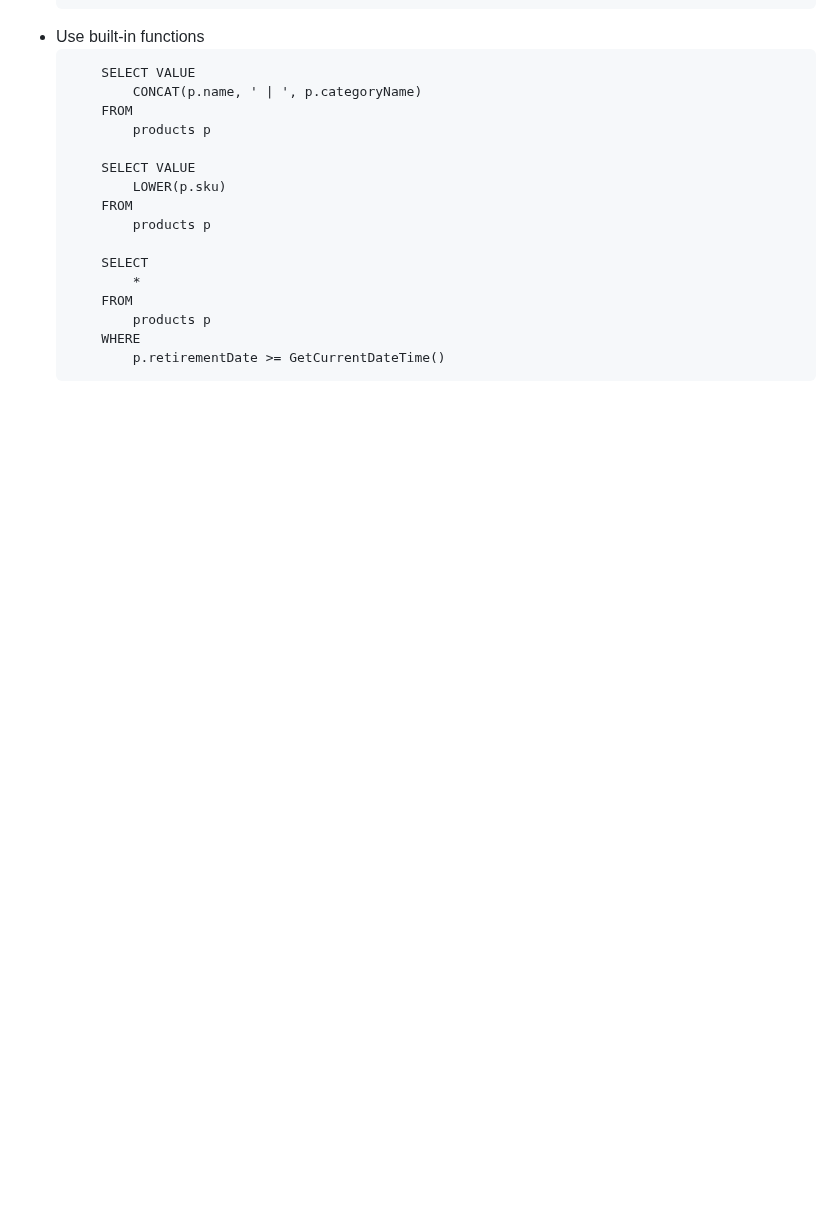
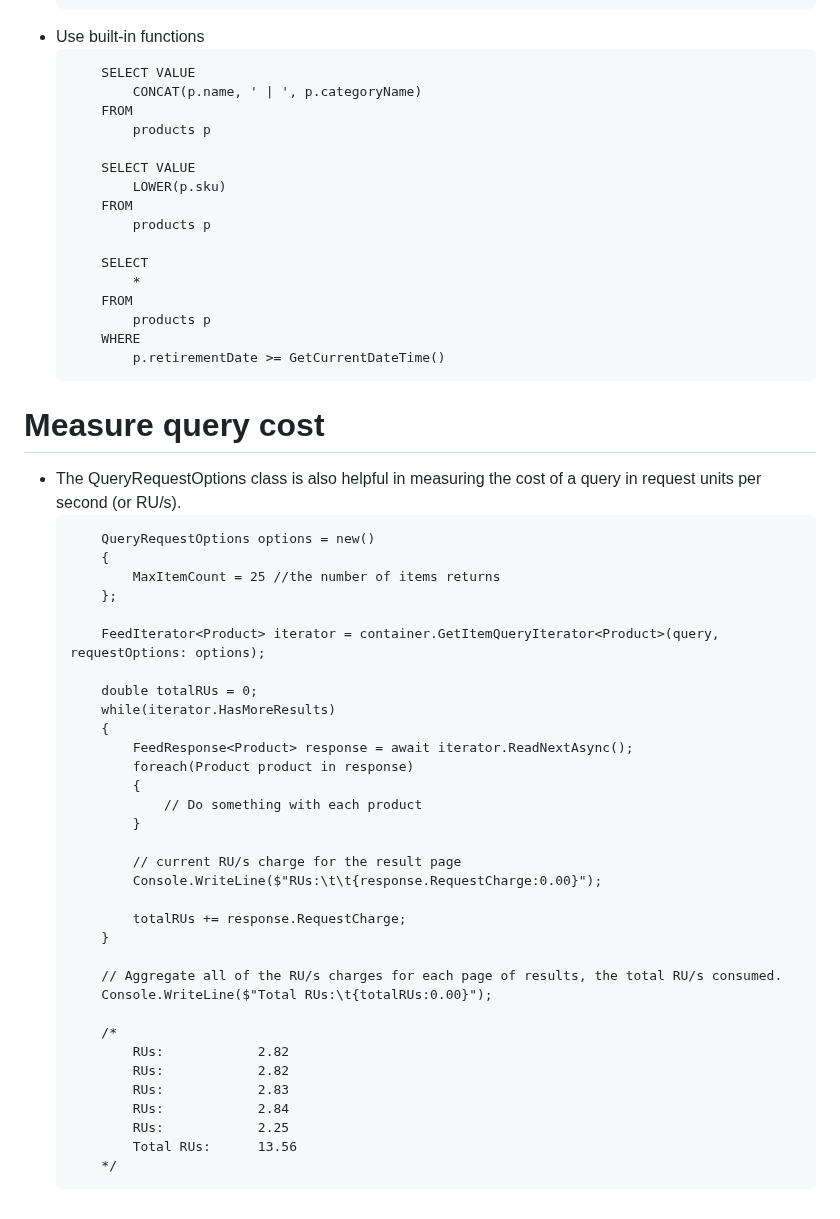
Before and after one commit to mkader/Developer-Tools, a Markdown page: 2.Azure Cosmos DB.MD, the part around the change. Drawn GitHub-style; blank space fills up the shorter version.

````diff
--- a/2.Azure Cosmos DB.MD
+++ b/2.Azure Cosmos DB.MD
@@ -1060,3 +1060,40 @@ Operation type|Number of requests per second|Number of RU per request|RU/s neede
         WHERE
             p.retirementDate >= GetCurrentDateTime()
     ```
+# Measure query cost
+* The QueryRequestOptions class is also helpful in measuring the cost of a query in request units per second (or RU/s).
+    ``` mark
+        QueryRequestOptions options = new()
+        {
+            MaxItemCount = 25 //the number of items returns
+        };
+
+        FeedIterator<Product> iterator = container.GetItemQueryIterator<Product>(query, requestOptions: options);
+
+        double totalRUs = 0;
+        while(iterator.HasMoreResults)
+        {
+            FeedResponse<Product> response = await iterator.ReadNextAsync();
+            foreach(Product product in response)
+            {
+                // Do something with each product
+            }
+
+            // current RU/s charge for the result page
+            Console.WriteLine($"RUs:\t\t{response.RequestCharge:0.00}");
+
+            totalRUs += response.RequestCharge;
+        }
+
+        // Aggregate all of the RU/s charges for each page of results, the total RU/s consumed.
+        Console.WriteLine($"Total RUs:\t{totalRUs:0.00}");
+
+        /*
+            RUs:            2.82
+            RUs:            2.82
+            RUs:            2.83
+            RUs:            2.84
+            RUs:            2.25
+            Total RUs:      13.56
+        */
+    ```
````
